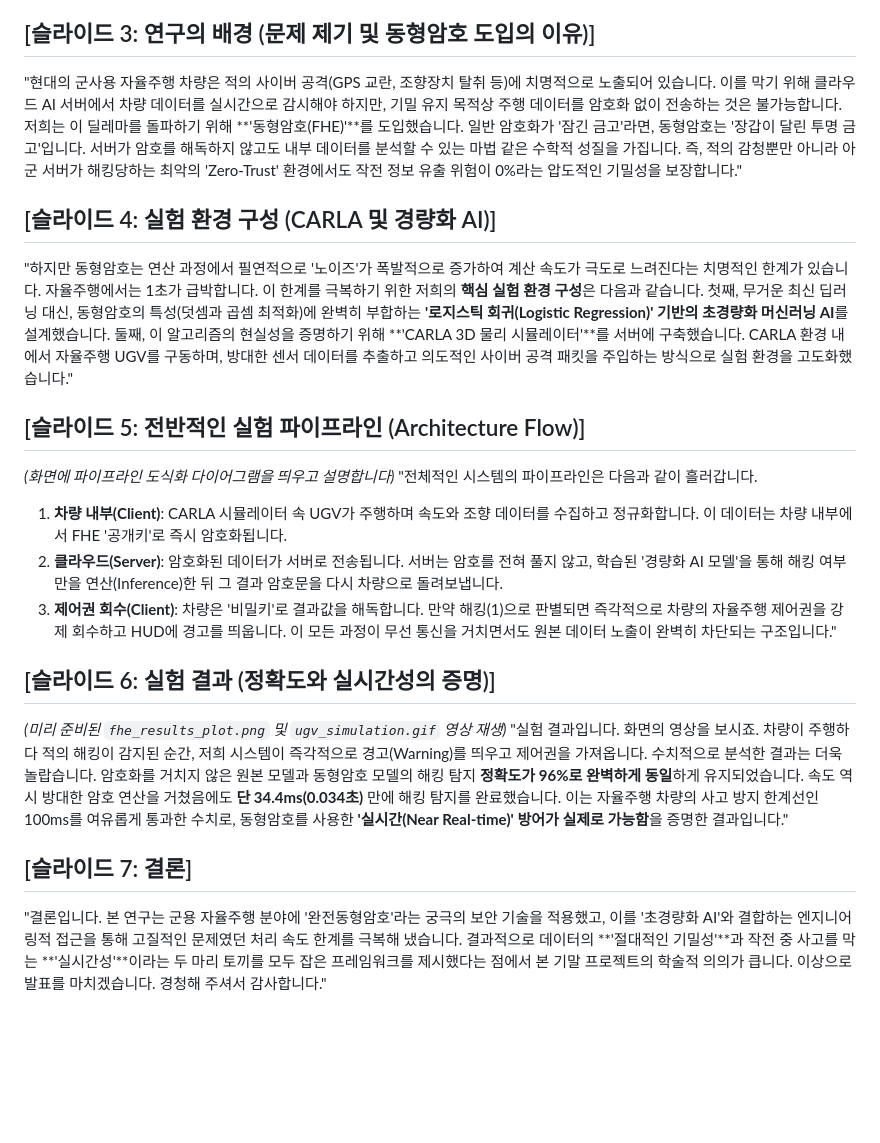
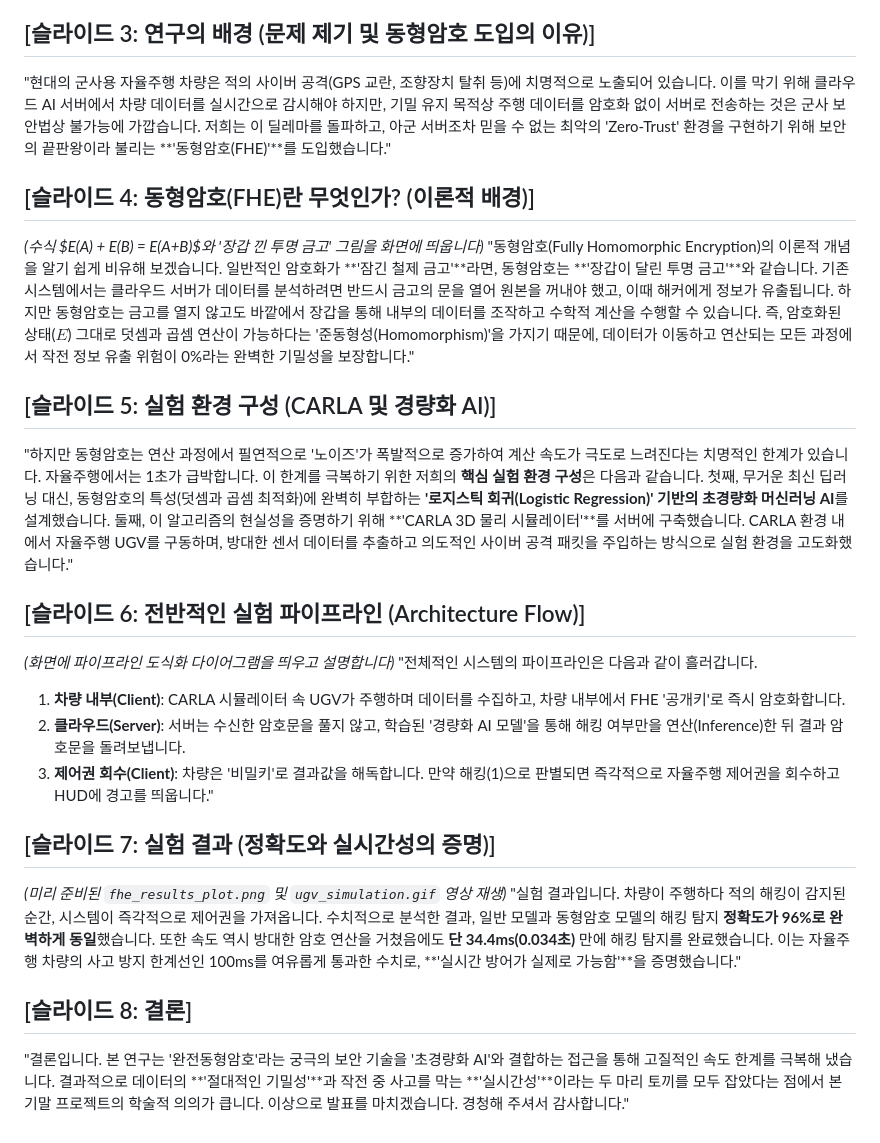
Before and after one commit to dongkunkim64/Final-Term-Project, a Markdown page: presentation_script.md, the part around the change. Drawn GitHub-style; blank space fills up the shorter version.

Commit message:
Split FHE theory into a dedicated slide

```diff
--- a/presentation_script.md
+++ b/presentation_script.md
@@ -16,30 +16,34 @@
 마지막으로 본 연구의 의의를 정리하며 **결론**을 맺겠습니다."
 
 ## [슬라이드 3: 연구의 배경 (문제 제기 및 동형암호 도입의 이유)]
-"현대의 군사용 자율주행 차량은 적의 사이버 공격(GPS 교란, 조향장치 탈취 등)에 치명적으로 노출되어 있습니다. 이를 막기 위해 클라우드 AI 서버에서 차량 데이터를 실시간으로 감시해야 하지만, 기밀 유지 목적상 주행 데이터를 암호화 없이 전송하는 것은 불가능합니다.
-저희는 이 딜레마를 돌파하기 위해 **'동형암호(FHE)'**를 도입했습니다. 일반 암호화가 '잠긴 금고'라면, 동형암호는 '장갑이 달린 투명 금고'입니다. 서버가 암호를 해독하지 않고도 내부 데이터를 분석할 수 있는 마법 같은 수학적 성질을 가집니다. 즉, 적의 감청뿐만 아니라 아군 서버가 해킹당하는 최악의 'Zero-Trust' 환경에서도 작전 정보 유출 위험이 0%라는 압도적인 기밀성을 보장합니다."
+"현대의 군사용 자율주행 차량은 적의 사이버 공격(GPS 교란, 조향장치 탈취 등)에 치명적으로 노출되어 있습니다. 이를 막기 위해 클라우드 AI 서버에서 차량 데이터를 실시간으로 감시해야 하지만, 기밀 유지 목적상 주행 데이터를 암호화 없이 서버로 전송하는 것은 군사 보안법상 불가능에 가깝습니다.
+저희는 이 딜레마를 돌파하고, 아군 서버조차 믿을 수 없는 최악의 'Zero-Trust' 환경을 구현하기 위해 보안의 끝판왕이라 불리는 **'동형암호(FHE)'**를 도입했습니다."
 
-## [슬라이드 4: 실험 환경 구성 (CARLA 및 경량화 AI)]
+## [슬라이드 4: 동형암호(FHE)란 무엇인가? (이론적 배경)]
+*(수식 $E(A) + E(B) = E(A+B)$와 '장갑 낀 투명 금고' 그림을 화면에 띄웁니다)*
+"동형암호(Fully Homomorphic Encryption)의 이론적 개념을 알기 쉽게 비유해 보겠습니다. 일반적인 암호화가 **'잠긴 철제 금고'**라면, 동형암호는 **'장갑이 달린 투명 금고'**와 같습니다.
+기존 시스템에서는 클라우드 서버가 데이터를 분석하려면 반드시 금고의 문을 열어 원본을 꺼내야 했고, 이때 해커에게 정보가 유출됩니다. 하지만 동형암호는 금고를 열지 않고도 바깥에서 장갑을 통해 내부의 데이터를 조작하고 수학적 계산을 수행할 수 있습니다.
+즉, 암호화된 상태($E$) 그대로 덧셈과 곱셈 연산이 가능하다는 '준동형성(Homomorphism)'을 가지기 때문에, 데이터가 이동하고 연산되는 모든 과정에서 작전 정보 유출 위험이 0%라는 완벽한 기밀성을 보장합니다."
+
+## [슬라이드 5: 실험 환경 구성 (CARLA 및 경량화 AI)]
 "하지만 동형암호는 연산 과정에서 필연적으로 '노이즈'가 폭발적으로 증가하여 계산 속도가 극도로 느려진다는 치명적인 한계가 있습니다. 자율주행에서는 1초가 급박합니다.
 이 한계를 극복하기 위한 저희의 **핵심 실험 환경 구성**은 다음과 같습니다.
 첫째, 무거운 최신 딥러닝 대신, 동형암호의 특성(덧셈과 곱셈 최적화)에 완벽히 부합하는 **'로지스틱 회귀(Logistic Regression)' 기반의 초경량화 머신러닝 AI**를 설계했습니다.
 둘째, 이 알고리즘의 현실성을 증명하기 위해 **'CARLA 3D 물리 시뮬레이터'**를 서버에 구축했습니다. CARLA 환경 내에서 자율주행 UGV를 구동하며, 방대한 센서 데이터를 추출하고 의도적인 사이버 공격 패킷을 주입하는 방식으로 실험 환경을 고도화했습니다."
 
-## [슬라이드 5: 전반적인 실험 파이프라인 (Architecture Flow)]
+## [슬라이드 6: 전반적인 실험 파이프라인 (Architecture Flow)]
 *(화면에 파이프라인 도식화 다이어그램을 띄우고 설명합니다)*
 "전체적인 시스템의 파이프라인은 다음과 같이 흘러갑니다.
-1. **차량 내부(Client)**: CARLA 시뮬레이터 속 UGV가 주행하며 속도와 조향 데이터를 수집하고 정규화합니다. 이 데이터는 차량 내부에서 FHE '공개키'로 즉시 암호화됩니다.
-2. **클라우드(Server)**: 암호화된 데이터가 서버로 전송됩니다. 서버는 암호를 전혀 풀지 않고, 학습된 '경량화 AI 모델'을 통해 해킹 여부만을 연산(Inference)한 뒤 그 결과 암호문을 다시 차량으로 돌려보냅니다.
-3. **제어권 회수(Client)**: 차량은 '비밀키'로 결과값을 해독합니다. 만약 해킹(1)으로 판별되면 즉각적으로 차량의 자율주행 제어권을 강제 회수하고 HUD에 경고를 띄웁니다.
-이 모든 과정이 무선 통신을 거치면서도 원본 데이터 노출이 완벽히 차단되는 구조입니다."
+1. **차량 내부(Client)**: CARLA 시뮬레이터 속 UGV가 주행하며 데이터를 수집하고, 차량 내부에서 FHE '공개키'로 즉시 암호화합니다.
+2. **클라우드(Server)**: 서버는 수신한 암호문을 풀지 않고, 학습된 '경량화 AI 모델'을 통해 해킹 여부만을 연산(Inference)한 뒤 결과 암호문을 돌려보냅니다.
+3. **제어권 회수(Client)**: 차량은 '비밀키'로 결과값을 해독합니다. 만약 해킹(1)으로 판별되면 즉각적으로 자율주행 제어권을 회수하고 HUD에 경고를 띄웁니다."
 
-## [슬라이드 6: 실험 결과 (정확도와 실시간성의 증명)]
+## [슬라이드 7: 실험 결과 (정확도와 실시간성의 증명)]
 *(미리 준비된 `fhe_results_plot.png` 및 `ugv_simulation.gif` 영상 재생)*
-"실험 결과입니다. 화면의 영상을 보시죠. 차량이 주행하다 적의 해킹이 감지된 순간, 저희 시스템이 즉각적으로 경고(Warning)를 띄우고 제어권을 가져옵니다.
-수치적으로 분석한 결과는 더욱 놀랍습니다. 암호화를 거치지 않은 원본 모델과 동형암호 모델의 해킹 탐지 **정확도가 96%로 완벽하게 동일**하게 유지되었습니다.
-속도 역시 방대한 암호 연산을 거쳤음에도 **단 34.4ms(0.034초)** 만에 해킹 탐지를 완료했습니다. 이는 자율주행 차량의 사고 방지 한계선인 100ms를 여유롭게 통과한 수치로, 동형암호를 사용한 **'실시간(Near Real-time)' 방어가 실제로 가능함**을 증명한 결과입니다."
+"실험 결과입니다. 차량이 주행하다 적의 해킹이 감지된 순간, 시스템이 즉각적으로 제어권을 가져옵니다.
+수치적으로 분석한 결과, 일반 모델과 동형암호 모델의 해킹 탐지 **정확도가 96%로 완벽하게 동일**했습니다.
+또한 속도 역시 방대한 암호 연산을 거쳤음에도 **단 34.4ms(0.034초)** 만에 해킹 탐지를 완료했습니다. 이는 자율주행 차량의 사고 방지 한계선인 100ms를 여유롭게 통과한 수치로, **'실시간 방어가 실제로 가능함'**을 증명했습니다."
 
-## [슬라이드 7: 결론]
-"결론입니다. 본 연구는 군용 자율주행 분야에 '완전동형암호'라는 궁극의 보안 기술을 적용했고, 이를 '초경량화 AI'와 결합하는 엔지니어링적 접근을 통해 고질적인 문제였던 처리 속도 한계를 극복해 냈습니다.
-결과적으로 데이터의 **'절대적인 기밀성'**과 작전 중 사고를 막는 **'실시간성'**이라는 두 마리 토끼를 모두 잡은 프레임워크를 제시했다는 점에서 본 기말 프로젝트의 학술적 의의가 큽니다.
-이상으로 발표를 마치겠습니다. 경청해 주셔서 감사합니다."
+## [슬라이드 8: 결론]
+"결론입니다. 본 연구는 '완전동형암호'라는 궁극의 보안 기술을 '초경량화 AI'와 결합하는 접근을 통해 고질적인 속도 한계를 극복해 냈습니다.
+결과적으로 데이터의 **'절대적인 기밀성'**과 작전 중 사고를 막는 **'실시간성'**이라는 두 마리 토끼를 모두 잡았다는 점에서 본 기말 프로젝트의 학술적 의의가 큽니다. 이상으로 발표를 마치겠습니다. 경청해 주셔서 감사합니다."
```
